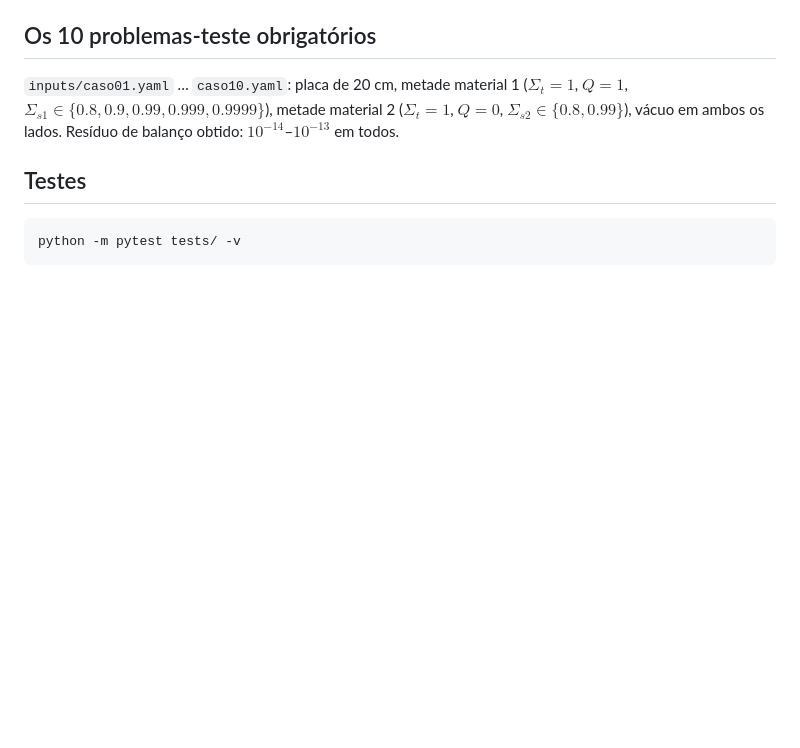
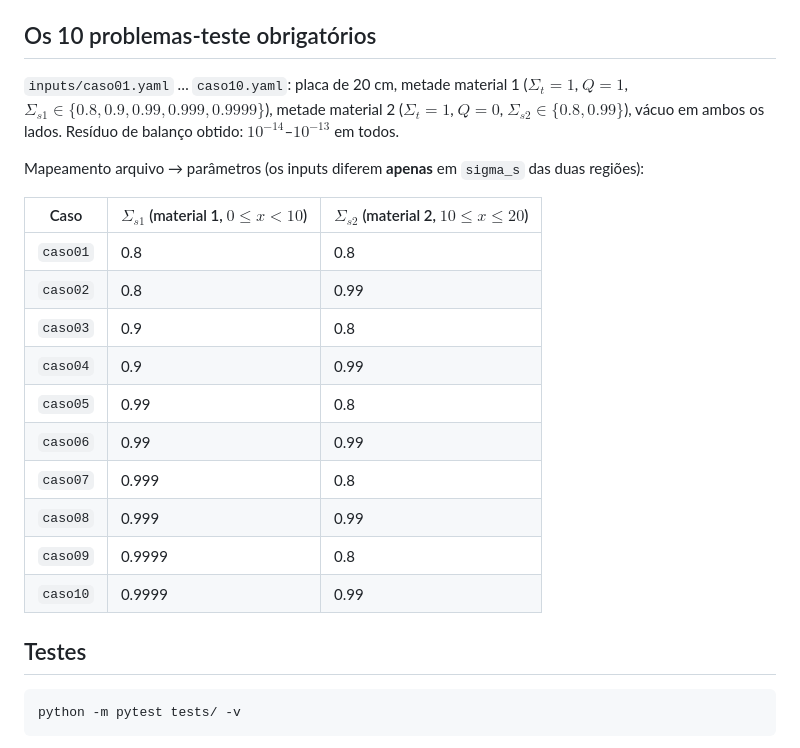
Before and after one commit to Cordoeira/NuclearReactorPhysics, a Markdown page: README.md, the part around one of its changes. Drawn GitHub-style; blank space fills up the shorter version.

```diff
--- a/README.md
+++ b/README.md
@@ -128,6 +171,22 @@ saida:   {prefixo: outputs/meucaso}
 ($\Sigma_{t}=1$, $Q=1$, $\Sigma_{s1}\in\{0.8, 0.9, 0.99, 0.999, 0.9999\}$),
 metade material 2 ($\Sigma_t=1$, $Q=0$, $\Sigma_{s2}\in\{0.8, 0.99\}$), vácuo
 em ambos os lados. Resíduo de balanço obtido: $10^{-14}$–$10^{-13}$ em todos.
+
+Mapeamento arquivo → parâmetros (os inputs diferem **apenas** em `sigma_s`
+das duas regiões):
+
+| Caso | $\Sigma_{s1}$ (material 1, $0\le x<10$) | $\Sigma_{s2}$ (material 2, $10\le x\le 20$) |
+|---|---|---|
+| `caso01` | 0.8    | 0.8  |
+| `caso02` | 0.8    | 0.99 |
+| `caso03` | 0.9    | 0.8  |
+| `caso04` | 0.9    | 0.99 |
+| `caso05` | 0.99   | 0.8  |
+| `caso06` | 0.99   | 0.99 |
+| `caso07` | 0.999  | 0.8  |
+| `caso08` | 0.999  | 0.99 |
+| `caso09` | 0.9999 | 0.8  |
+| `caso10` | 0.9999 | 0.99 |
 
 ## Testes
 
```
Also changed, not shown: other parts of README.md (+43 -0 lines).
